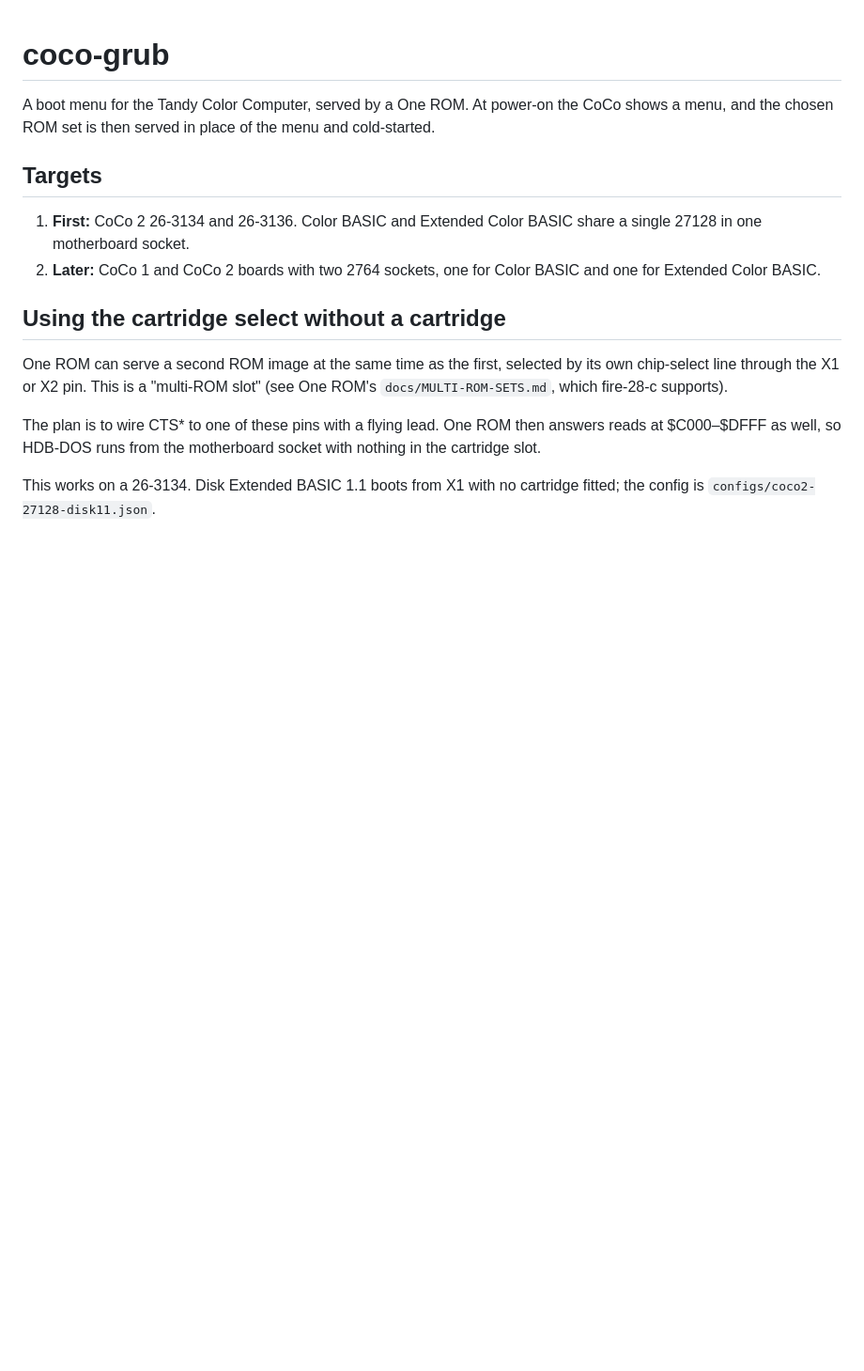
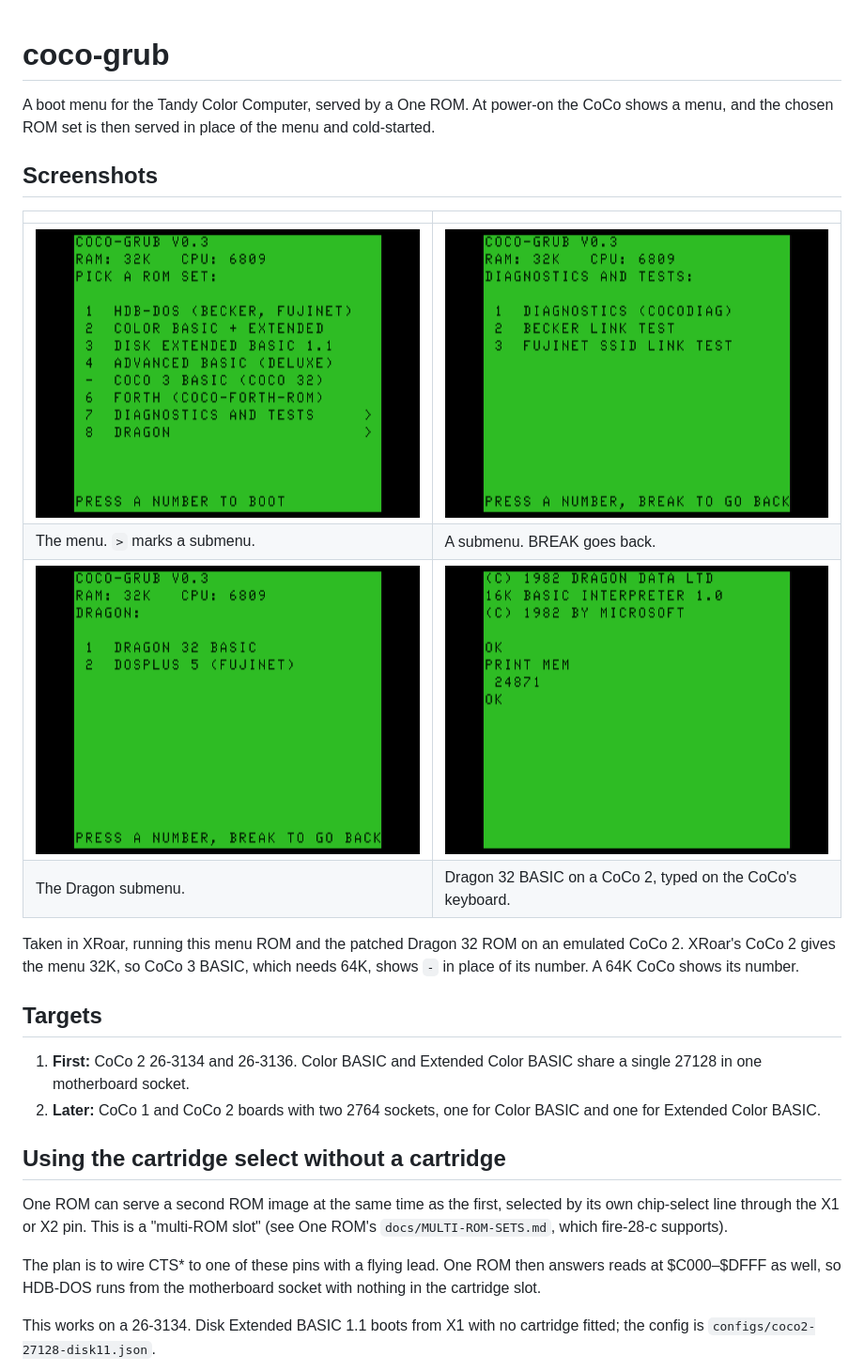
Before and after one commit to wdathing/coco-grub, a Markdown page: README.md, the part around the change. Shown at 94% size. Drawn GitHub-style; pictures changed too: docs/screenshots/diagnostics-submenu.png (added), docs/screenshots/dragon-submenu.png (added), docs/screenshots/dragon32-basic.png (added); blank space fills up the shorter version.

Commit message:
README: screenshots of the menu, its submenus and Dragon 32 BASIC

```diff
--- a/README.md
+++ b/README.md
@@ -3,6 +3,19 @@
 A boot menu for the Tandy Color Computer, served by a One ROM. At power-on the
 CoCo shows a menu, and the chosen ROM set is then served in place of the menu
 and cold-started.
+
+## Screenshots
+
+| | |
+| --- | --- |
+| ![The top menu](docs/screenshots/menu.png) | ![The Diagnostics and tests submenu](docs/screenshots/diagnostics-submenu.png) |
+| The menu. `>` marks a submenu. | A submenu. BREAK goes back. |
+| ![The Dragon submenu](docs/screenshots/dragon-submenu.png) | ![Dragon 32 BASIC on a CoCo 2](docs/screenshots/dragon32-basic.png) |
+| The Dragon submenu. | Dragon 32 BASIC on a CoCo 2, typed on the CoCo's keyboard. |
+
+Taken in XRoar, running this menu ROM and the patched Dragon 32 ROM on an
+emulated CoCo 2. XRoar's CoCo 2 gives the menu 32K, so CoCo 3 BASIC, which
+needs 64K, shows `-` in place of its number. A 64K CoCo shows its number.
 
 ## Targets
 
```
